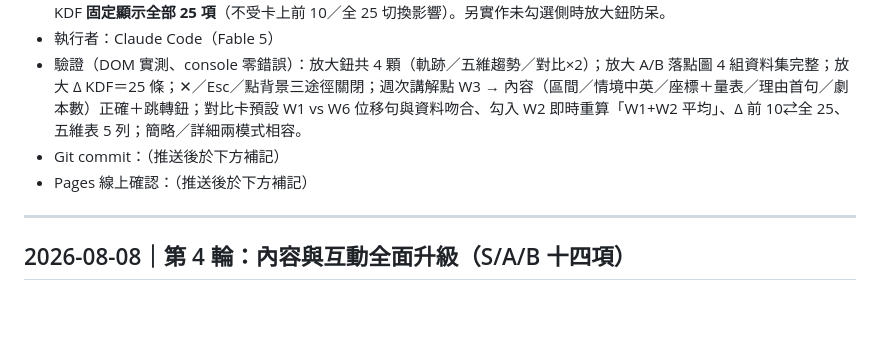
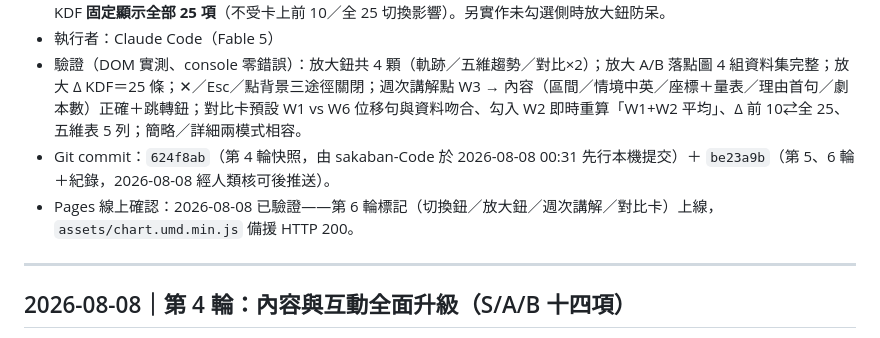
Before and after one commit to sakaban-Code/SCAI-test, a Markdown page: SCAI-Agent_網站美編協作紀錄.md, the part around the change. GitHub-like rendering; blank space fills up the shorter version.

Commit message:
docs: 補完第 4-6 輪紀錄（commit 雜湊與 Pages 驗證）
Co-Authored-By: Claude Fable 5 <noreply@anthropic.com>

```diff
--- a/SCAI-Agent_網站美編協作紀錄.md
+++ b/SCAI-Agent_網站美編協作紀錄.md
@@ -244,8 +244,8 @@ git add -A; git commit -m "說明"; git push
 - 追加過審（2026-08-08，人類確認兩點）：對比卡**兩張圖各加**「⤢ 放大」鈕（兩張一起放大會大小不足）；放大檢視的 Δ KDF **固定顯示全部 25 項**（不受卡上前 10／全 25 切換影響）。另實作未勾選側時放大鈕防呆。
 - 執行者：Claude Code（Fable 5）
 - 驗證（DOM 實測、console 零錯誤）：放大鈕共 4 顆（軌跡／五維趨勢／對比×2）；放大 A/B 落點圖 4 組資料集完整；放大 Δ KDF＝25 條；✕／Esc／點背景三途徑關閉；週次講解點 W3 → 內容（區間／情境中英／座標＋量表／理由首句／劇本數）正確＋跳轉鈕；對比卡預設 W1 vs W6 位移句與資料吻合、勾入 W2 即時重算「W1+W2 平均」、Δ 前 10⇄全 25、五維表 5 列；簡略／詳細兩模式相容。
-- Git commit：（推送後於下方補記）
-- Pages 線上確認：（推送後於下方補記）
+- Git commit：`624f8ab`（第 4 輪快照，由 sakaban-Code 於 2026-08-08 00:31 先行本機提交）＋ `be23a9b`（第 5、6 輪＋紀錄，2026-08-08 經人類核可後推送）。
+- Pages 線上確認：2026-08-08 已驗證——第 6 輪標記（切換鈕／放大鈕／週次講解／對比卡）上線，`assets/chart.umd.min.js` 備援 HTTP 200。
 
 ---
 
```
